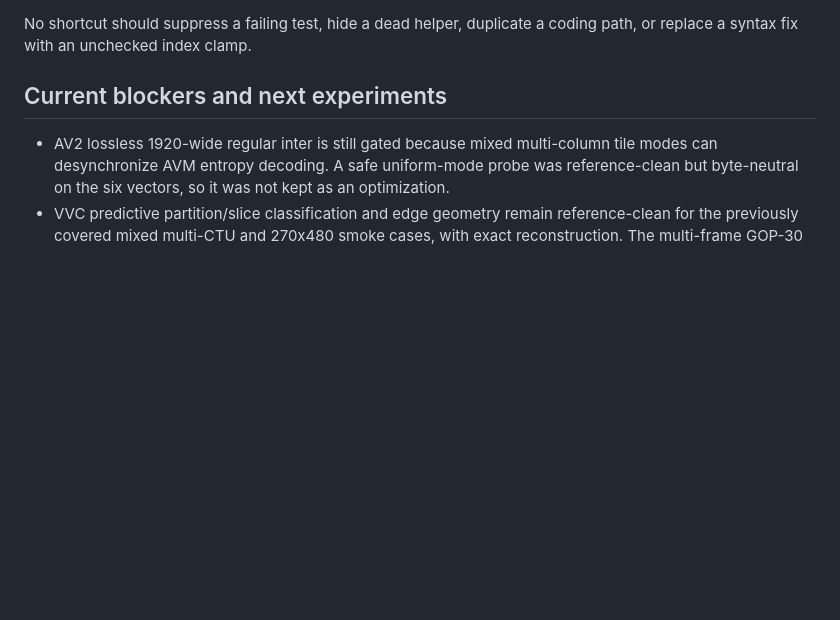
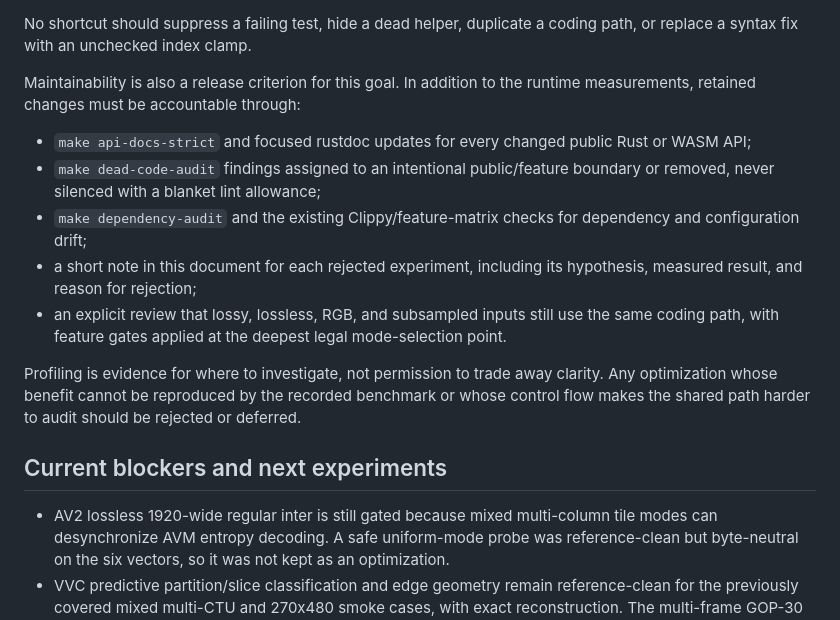
Before and after one commit to framefinery/framefinery-engine, a Markdown page: docs/codec-parity-target.md, the part around the change. Rendered like a GitHub page; blank space fills up the shorter version.

Commit message:
Document parity goal accountability criteria

```diff
--- a/docs/codec-parity-target.md
+++ b/docs/codec-parity-target.md
@@ -30,6 +30,26 @@ shared path, measurements, and validation result. The minimum local gates are:
 
 No shortcut should suppress a failing test, hide a dead helper, duplicate a
 coding path, or replace a syntax fix with an unchecked index clamp.
+
+Maintainability is also a release criterion for this goal. In addition to the
+runtime measurements, retained changes must be accountable through:
+
+- `make api-docs-strict` and focused rustdoc updates for every changed public
+  Rust or WASM API;
+- `make dead-code-audit` findings assigned to an intentional public/feature
+  boundary or removed, never silenced with a blanket lint allowance;
+- `make dependency-audit` and the existing Clippy/feature-matrix checks for
+  dependency and configuration drift;
+- a short note in this document for each rejected experiment, including its
+  hypothesis, measured result, and reason for rejection;
+- an explicit review that lossy, lossless, RGB, and subsampled inputs still
+  use the same coding path, with feature gates applied at the deepest legal
+  mode-selection point.
+
+Profiling is evidence for where to investigate, not permission to trade away
+clarity. Any optimization whose benefit cannot be reproduced by the recorded
+benchmark or whose control flow makes the shared path harder to audit should
+be rejected or deferred.
 
 ## Current blockers and next experiments
 
```
